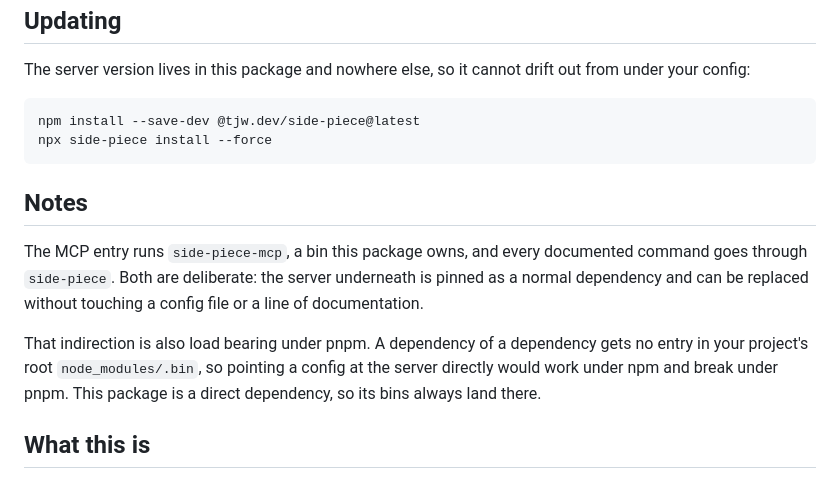
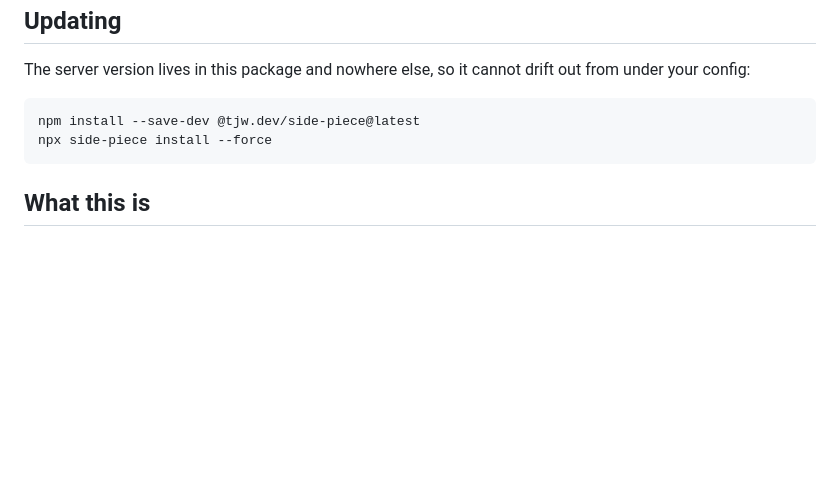
Before and after one commit to thejustinwalsh/side-piece, a Markdown page: README.md, the part around the change. GitHub-like rendering; blank space fills up the shorter version.

Commit message:
docs: drop the Notes section
It duplicated the pnpm/bin rationale that AGENTS.md already carries, more
forcefully and with a warning not to 'simplify' the proxies away. Reasoning
about why the package is built this way belongs where someone editing it will
look, not in front of someone installing it — and a second copy is a second
thing to drift.

````diff
--- a/README.md
+++ b/README.md
@@ -156,12 +156,6 @@ npm install --save-dev @tjw.dev/side-piece@latest
 npx side-piece install --force
 ```
 
-## Notes
-
-The MCP entry runs `side-piece-mcp`, a bin this package owns, and every documented command goes through `side-piece`. Both are deliberate: the server underneath is pinned as a normal dependency and can be replaced without touching a config file or a line of documentation.
-
-That indirection is also load bearing under pnpm. A dependency of a dependency gets no entry in your project's root `node_modules/.bin`, so pointing a config at the server directly would work under npm and break under pnpm. This package is a direct dependency, so its bins always land there.
-
 ## What this is
 
 A convenience skill wrapper around [ai-cli-mcp](https://github.com/mkXultra/ai-cli-mcp) — mkXultra's excellent server, which does the actual work of running provider CLIs as tracked, resumable background jobs. side-piece pins it, wires it into all three clients, and ships a skill so your agent knows when to reach for it, with a CLI fallback for when MCP is not connected.
````
